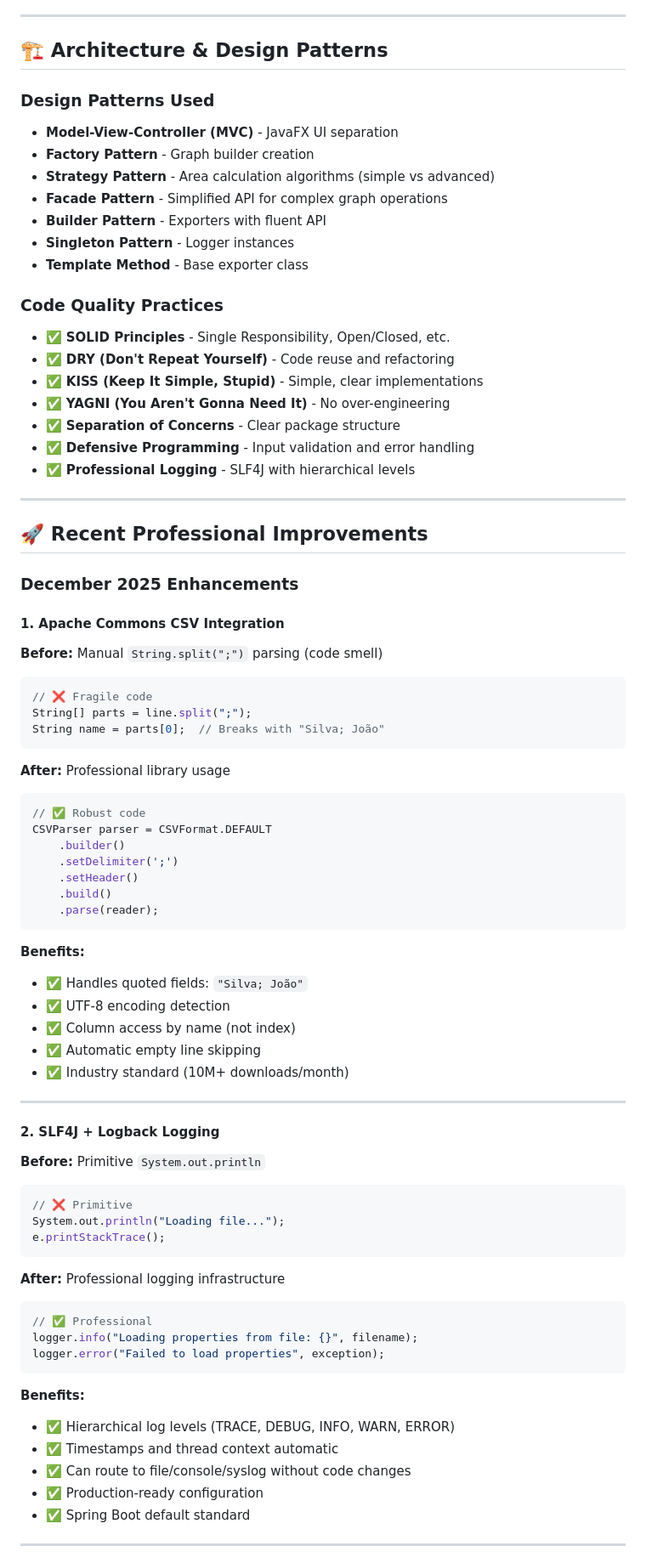
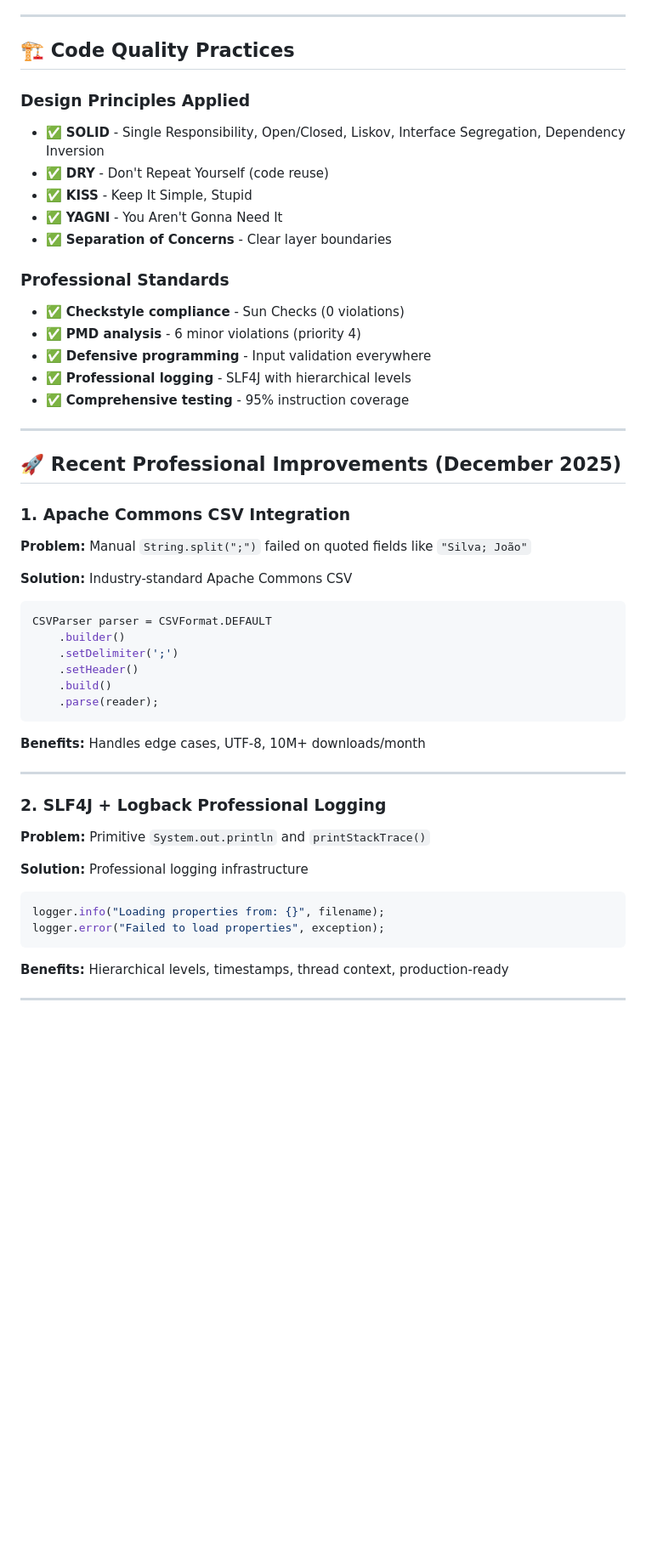
Before and after one commit to pprim0/ES-2025-Sannio-LandManagement, a Markdown page: README.md, the part around one of its changes. Shown at 85% size. Drawn GitHub-style; blank space fills up the shorter version.

````diff
--- a/README.md
+++ b/README.md
@@ -547,45 +538,31 @@ mvn clean install -DskipTests
 
 ---
 
-## 🏗️ Architecture & Design Patterns
+## 🏗️ Code Quality Practices
 
-### Design Patterns Used
+### Design Principles Applied
+- ✅ **SOLID** - Single Responsibility, Open/Closed, Liskov, Interface Segregation, Dependency Inversion
+- ✅ **DRY** - Don't Repeat Yourself (code reuse)
+- ✅ **KISS** - Keep It Simple, Stupid
+- ✅ **YAGNI** - You Aren't Gonna Need It
+- ✅ **Separation of Concerns** - Clear layer boundaries
 
-- **Model-View-Controller (MVC)** - JavaFX UI separation
-- **Factory Pattern** - Graph builder creation
-- **Strategy Pattern** - Area calculation algorithms (simple vs advanced)
-- **Facade Pattern** - Simplified API for complex graph operations
-- **Builder Pattern** - Exporters with fluent API
-- **Singleton Pattern** - Logger instances
-- **Template Method** - Base exporter class
-
-### Code Quality Practices
-
-- ✅ **SOLID Principles** - Single Responsibility, Open/Closed, etc.
-- ✅ **DRY (Don't Repeat Yourself)** - Code reuse and refactoring
-- ✅ **KISS (Keep It Simple, Stupid)** - Simple, clear implementations
-- ✅ **YAGNI (You Aren't Gonna Need It)** - No over-engineering
-- ✅ **Separation of Concerns** - Clear package structure
-- ✅ **Defensive Programming** - Input validation and error handling
-- ✅ **Professional Logging** - SLF4J with hierarchical levels
+### Professional Standards
+- ✅ **Checkstyle compliance** - Sun Checks (0 violations)
+- ✅ **PMD analysis** - 6 minor violations (priority 4)
+- ✅ **Defensive programming** - Input validation everywhere
+- ✅ **Professional logging** - SLF4J with hierarchical levels
+- ✅ **Comprehensive testing** - 95% instruction coverage
 
 ---
 
-## 🚀 Recent Professional Improvements
+## 🚀 Recent Professional Improvements (December 2025)
 
-### December 2025 Enhancements
+### 1. Apache Commons CSV Integration
+**Problem:** Manual `String.split(";")` failed on quoted fields like `"Silva; João"`
 
-#### 1. Apache Commons CSV Integration
-**Before:** Manual `String.split(";")` parsing (code smell)
+**Solution:** Industry-standard Apache Commons CSV
 ```java
-// ❌ Fragile code
-String[] parts = line.split(";");
-String name = parts[0];  // Breaks with "Silva; João"
-```
-
-**After:** Professional library usage
-```java
-// ✅ Robust code
 CSVParser parser = CSVFormat.DEFAULT
     .builder()
     .setDelimiter(';')
@@ -594,36 +571,20 @@ CSVParser parser = CSVFormat.DEFAULT
     .parse(reader);
 ```
 
-**Benefits:**
-- ✅ Handles quoted fields: `"Silva; João"`
-- ✅ UTF-8 encoding detection
-- ✅ Column access by name (not index)
-- ✅ Automatic empty line skipping
-- ✅ Industry standard (10M+ downloads/month)
+**Benefits:** Handles edge cases, UTF-8, 10M+ downloads/month
 
 ---
 
-#### 2. SLF4J + Logback Logging
-**Before:** Primitive `System.out.println`
+### 2. SLF4J + Logback Professional Logging
+**Problem:** Primitive `System.out.println` and `printStackTrace()`
+
+**Solution:** Professional logging infrastructure
 ```java
-// ❌ Primitive
-System.out.println("Loading file...");
-e.printStackTrace();
-```
-
-**After:** Professional logging infrastructure
-```java
-// ✅ Professional
-logger.info("Loading properties from file: {}", filename);
+logger.info("Loading properties from: {}", filename);
 logger.error("Failed to load properties", exception);
 ```
 
-**Benefits:**
-- ✅ Hierarchical log levels (TRACE, DEBUG, INFO, WARN, ERROR)
-- ✅ Timestamps and thread context automatic
-- ✅ Can route to file/console/syslog without code changes
-- ✅ Production-ready configuration
-- ✅ Spring Boot default standard
+**Benefits:** Hierarchical levels, timestamps, thread context, production-ready
 
 ---
 
````
Also changed, not shown: other parts of README.md (+234 -244 lines).
